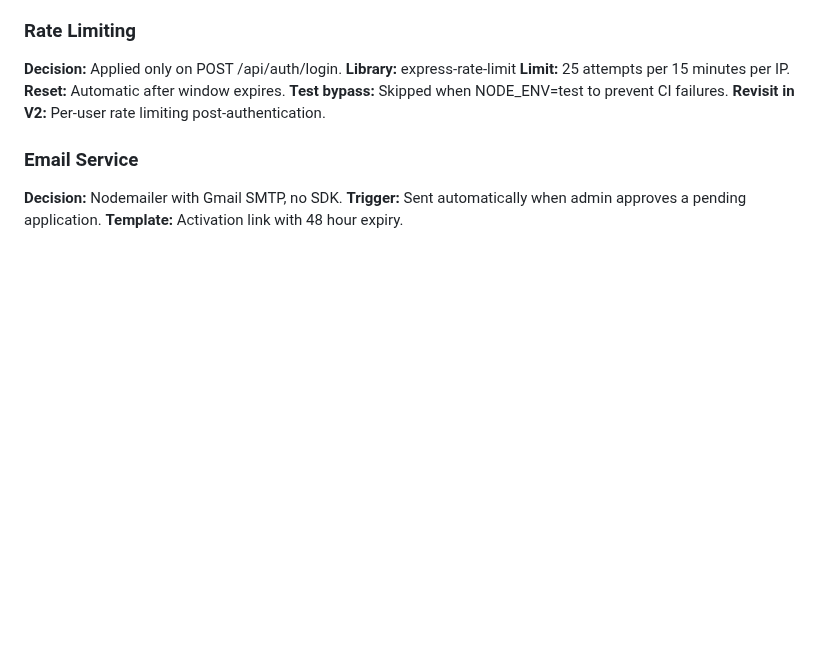
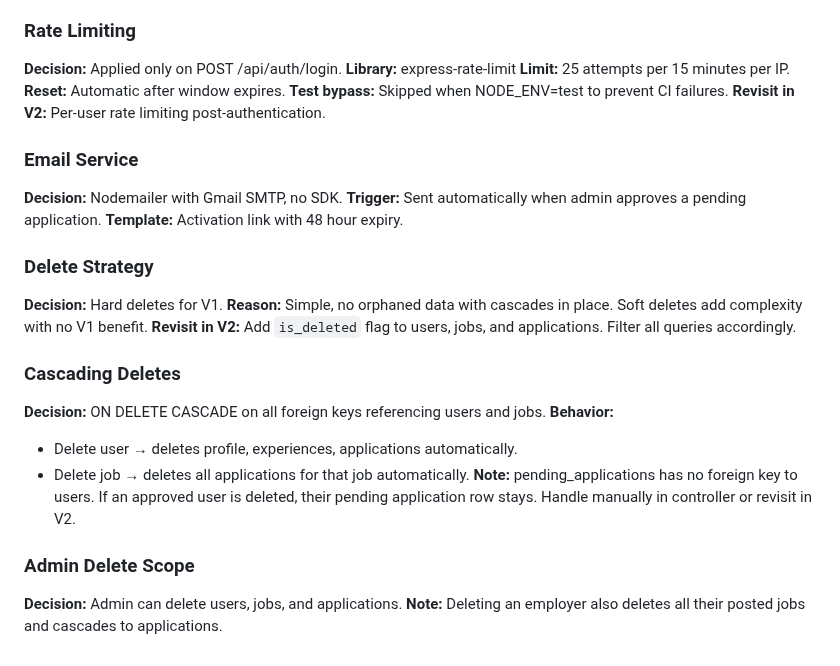
Before and after one commit to MahmoudAlHaj4/Lably, a Markdown page: design.md, the part around the change. Rendered like a GitHub page; blank space fills up the shorter version.

Commit message:
docs: add delete Strategy

```diff
--- a/design.md
+++ b/design.md
@@ -392,3 +392,20 @@ User redirected to login page
 **Decision:** Nodemailer with Gmail SMTP, no SDK.
 **Trigger:** Sent automatically when admin approves a pending application.
 **Template:** Activation link with 48 hour expiry.
+
+
+### Delete Strategy
+**Decision:** Hard deletes for V1.
+**Reason:** Simple, no orphaned data with cascades in place. Soft deletes add complexity with no V1 benefit.
+**Revisit in V2:** Add `is_deleted` flag to users, jobs, and applications. Filter all queries accordingly.
+
+### Cascading Deletes
+**Decision:** ON DELETE CASCADE on all foreign keys referencing users and jobs.
+**Behavior:**
+- Delete user → deletes profile, experiences, applications automatically.
+- Delete job → deletes all applications for that job automatically.
+**Note:** pending_applications has no foreign key to users. If an approved user is deleted, their pending application row stays. Handle manually in controller or revisit in V2.
+
+### Admin Delete Scope
+**Decision:** Admin can delete users, jobs, and applications.
+**Note:** Deleting an employer also deletes all their posted jobs and cascades to applications.
```
